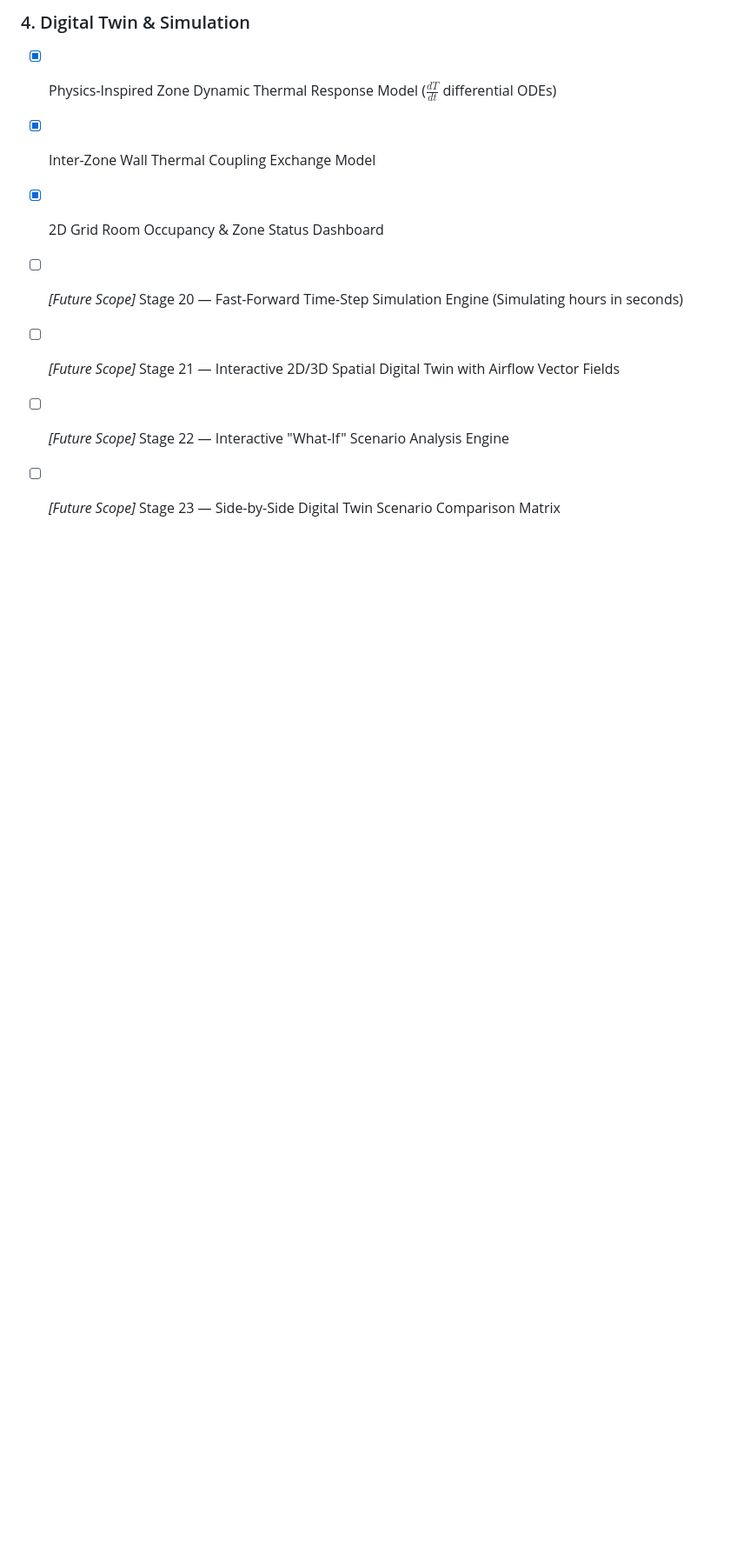
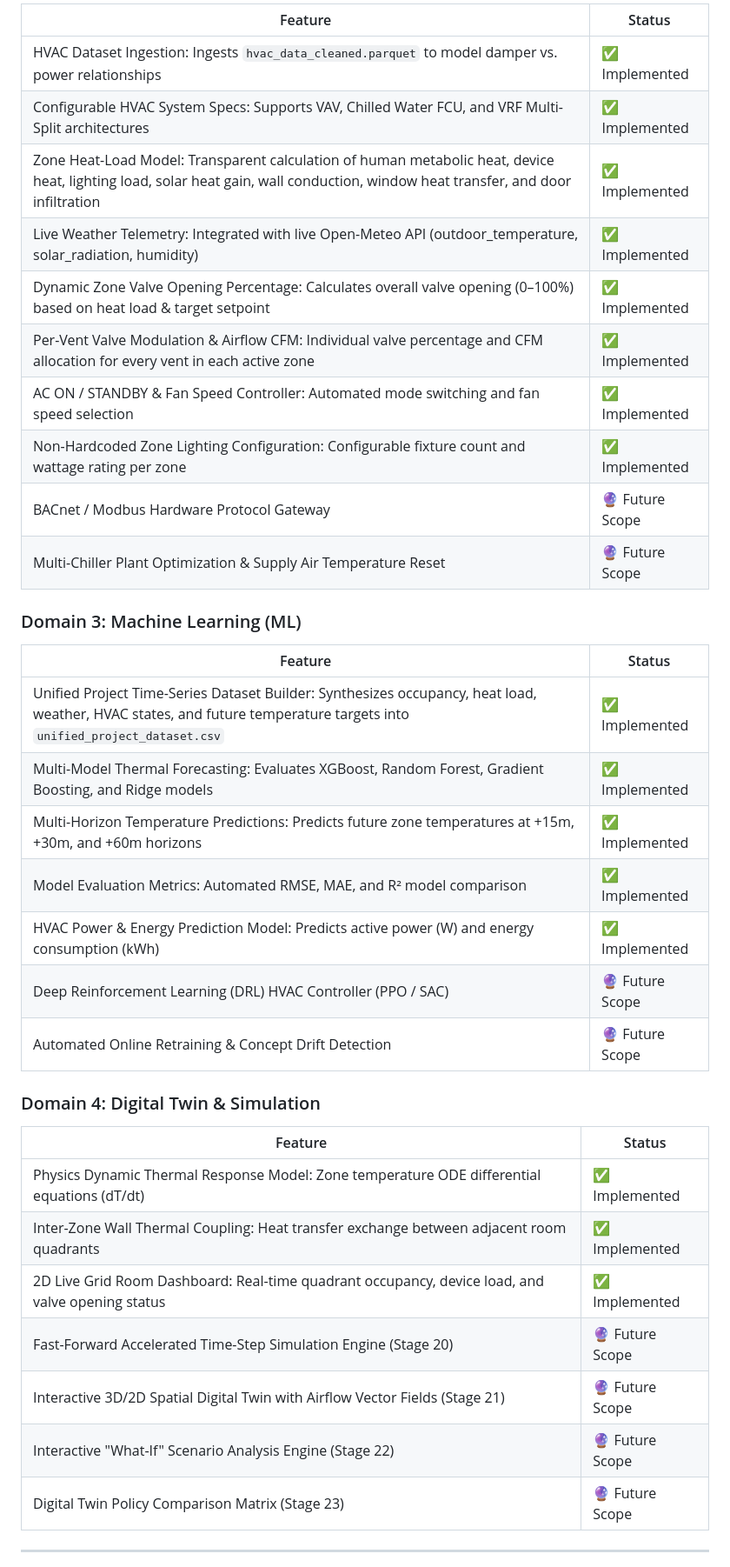
Before and after one commit to ACE12345NEIL/VisionHive, a Markdown page: README.md, the part around one of its changes. Shown at 87% size. Drawn GitHub-style; blank space fills up the shorter version.

```diff
--- a/README.md
+++ b/README.md
@@ -100,9 +86,40 @@ Open **`http://127.0.0.1:8000`** in your browser to access the live dashboard.
 
-### 4. Digital Twin & Simulation
-- [x] Physics-Inspired Zone Dynamic Thermal Response Model ($\frac{dT}{dt}$ differential ODEs)
-- [x] Inter-Zone Wall Thermal Coupling Exchange Model
-- [x] 2D Grid Room Occupancy & Zone Status Dashboard
-- [ ] *[Future Scope]* Stage 20 — Fast-Forward Time-Step Simulation Engine (Simulating hours in seconds)
-- [ ] *[Future Scope]* Stage 21 — Interactive 2D/3D Spatial Digital Twin with Airflow Vector Fields
-- [ ] *[Future Scope]* Stage 22 — Interactive "What-If" Scenario Analysis Engine
-- [ ] *[Future Scope]* Stage 23 — Side-by-Side Digital Twin Scenario Comparison Matrix
+| Feature | Status |
+|---------|--------|
+| HVAC Dataset Ingestion: Ingests `hvac_data_cleaned.parquet` to model damper vs. power relationships | ✅ Implemented |
+| Configurable HVAC System Specs: Supports VAV, Chilled Water FCU, and VRF Multi-Split architectures | ✅ Implemented |
+| Zone Heat-Load Model: Transparent calculation of human metabolic heat, device heat, lighting load, solar heat gain, wall conduction, window heat transfer, and door infiltration | ✅ Implemented |
+| Live Weather Telemetry: Integrated with live Open-Meteo API (outdoor_temperature, solar_radiation, humidity) | ✅ Implemented |
+| Dynamic Zone Valve Opening Percentage: Calculates overall valve opening (0–100%) based on heat load & target setpoint | ✅ Implemented |
+| Per-Vent Valve Modulation & Airflow CFM: Individual valve percentage and CFM allocation for every vent in each active zone | ✅ Implemented |
+| AC ON / STANDBY & Fan Speed Controller: Automated mode switching and fan speed selection | ✅ Implemented |
+| Non-Hardcoded Zone Lighting Configuration: Configurable fixture count and wattage rating per zone | ✅ Implemented |
+| BACnet / Modbus Hardware Protocol Gateway | 🔮 Future Scope |
+| Multi-Chiller Plant Optimization & Supply Air Temperature Reset | 🔮 Future Scope |
+
+### Domain 3: Machine Learning (ML)
+
+| Feature | Status |
+|---------|--------|
+| Unified Project Time-Series Dataset Builder: Synthesizes occupancy, heat load, weather, HVAC states, and future temperature targets into `unified_project_dataset.csv` | ✅ Implemented |
+| Multi-Model Thermal Forecasting: Evaluates XGBoost, Random Forest, Gradient Boosting, and Ridge models | ✅ Implemented |
+| Multi-Horizon Temperature Predictions: Predicts future zone temperatures at +15m, +30m, and +60m horizons | ✅ Implemented |
+| Model Evaluation Metrics: Automated RMSE, MAE, and R² model comparison | ✅ Implemented |
+| HVAC Power & Energy Prediction Model: Predicts active power (W) and energy consumption (kWh) | ✅ Implemented |
+| Deep Reinforcement Learning (DRL) HVAC Controller (PPO / SAC) | 🔮 Future Scope |
+| Automated Online Retraining & Concept Drift Detection | 🔮 Future Scope |
+
+### Domain 4: Digital Twin & Simulation
+
+| Feature | Status |
+|---------|--------|
+| Physics Dynamic Thermal Response Model: Zone temperature ODE differential equations (dT/dt) | ✅ Implemented |
+| Inter-Zone Wall Thermal Coupling: Heat transfer exchange between adjacent room quadrants | ✅ Implemented |
+| 2D Live Grid Room Dashboard: Real-time quadrant occupancy, device load, and valve opening status | ✅ Implemented |
+| Fast-Forward Accelerated Time-Step Simulation Engine (Stage 20) | 🔮 Future Scope |
+| Interactive 3D/2D Spatial Digital Twin with Airflow Vector Fields (Stage 21) | 🔮 Future Scope |
+| Interactive "What-If" Scenario Analysis Engine (Stage 22) | 🔮 Future Scope |
+| Digital Twin Policy Comparison Matrix (Stage 23) | 🔮 Future Scope |
+
+---
+
```
Also changed, not shown: other parts of README.md (+66 -61 lines).
